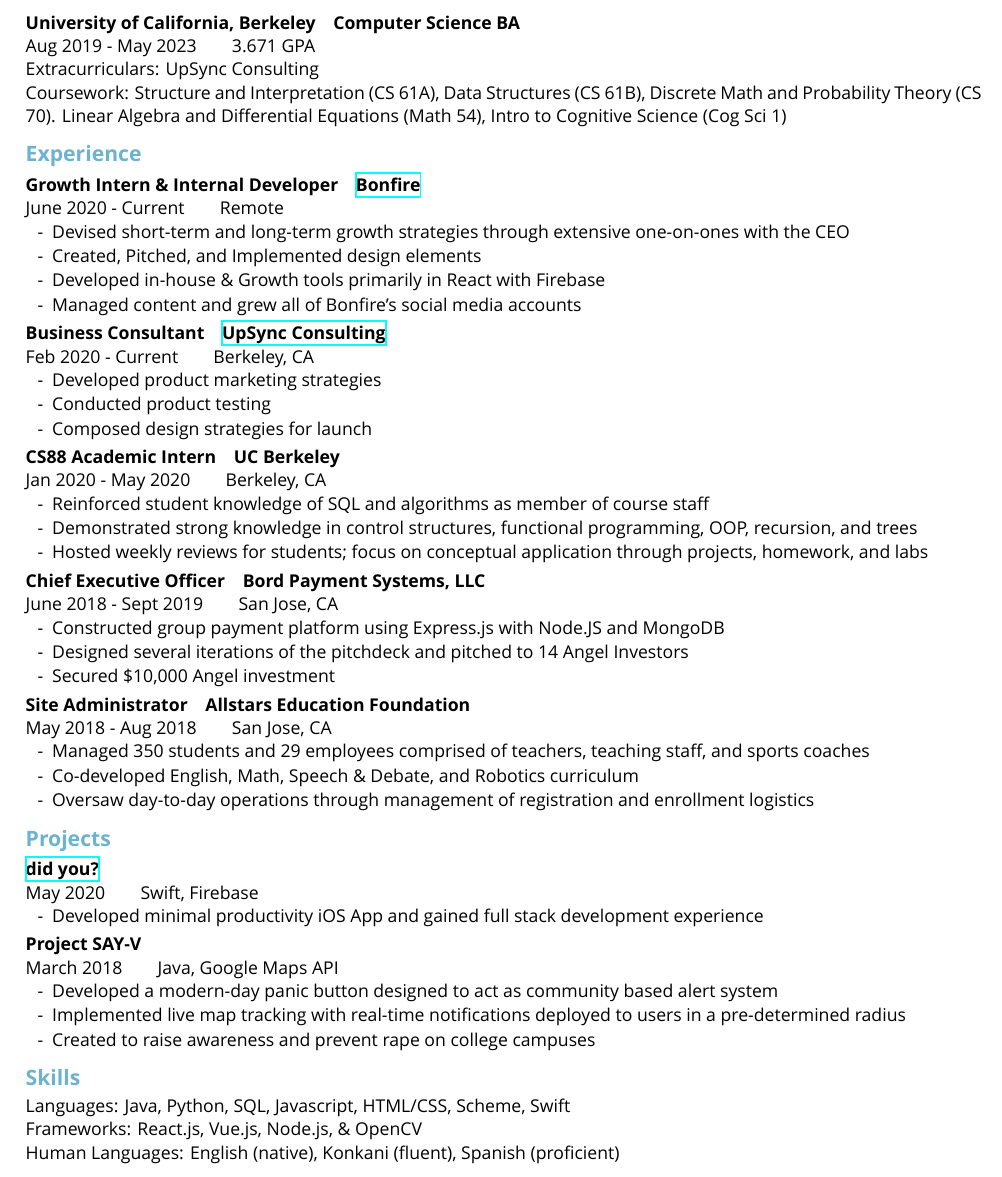
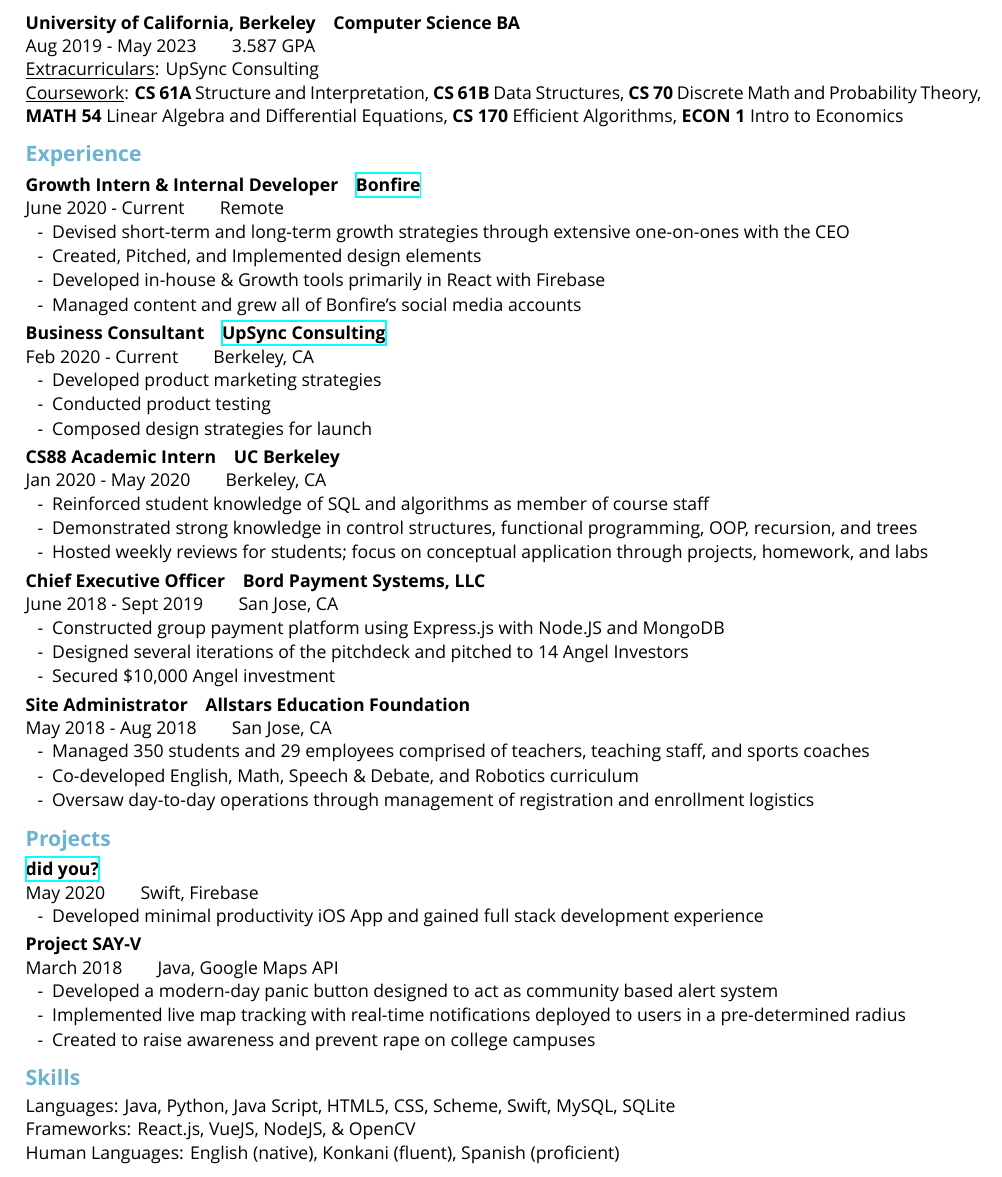
Before and after one commit to jaykudva/resume, a LaTeX CV (current/resume.tex): part of the page, cut so that both start at the same text. Compiled offline with XeLaTeX; a missing font is replaced by an installed copy or a similar font.

Commit message:
graphical changes with bold and underlined text, added 170 and econ 1, removed cog sci 1

```diff
--- a/current/resume.tex
+++ b/current/resume.tex
@@ -53,15 +53,16 @@
 
 	\section{Education}
 	\subsection{University of California, Berkeley}
-	\entry{Computer Science BA}{Aug 2019 - May 2023}{3.671 GPA}\\
-	Extracurriculars:
+	\entry{Computer Science BA}{Aug 2019 - May 2023}{3.587 GPA}\\
+	\underline{Extracurriculars}:
 	UpSync Consulting\\
-	Coursework:
-	Structure and Interpretation (CS 61A),
-	Data Structures (CS 61B),
-	Discrete Math and Probability Theory (CS 70).
-	Linear Algebra and Differential Equations (Math 54),
-	Intro to Cognitive Science (Cog Sci 1)
+	\underline{Coursework}:
+	\textbf{CS 61A} Structure and Interpretation,
+	\textbf{CS 61B} Data Structures,
+	\textbf{CS 70} Discrete Math and Probability Theory,
+	\textbf{MATH 54} Linear Algebra and Differential Equations,
+	\textbf{CS 170} Efficient Algorithms,
+	\textbf{ECON 1} Intro to Economics
 
 
 
@@ -126,9 +127,9 @@
 
 	\section{Skills}
 	Languages:
-	Java, Python, SQL, Javascript, HTML/CSS, Scheme, Swift \\
+	Java, Python, Java Script, HTML5, CSS, Scheme, Swift, MySQL, SQLite \\
 	Frameworks:
-	React.js, Vue.js, Node.js, \& OpenCV \\
+	React.js, VueJS, NodeJS, \& OpenCV \\
 	Human Languages:
 	English (native), Konkani (fluent), Spanish (proficient)
 
```
Also changed, not shown: current/resume.pdf, 2 other files.
